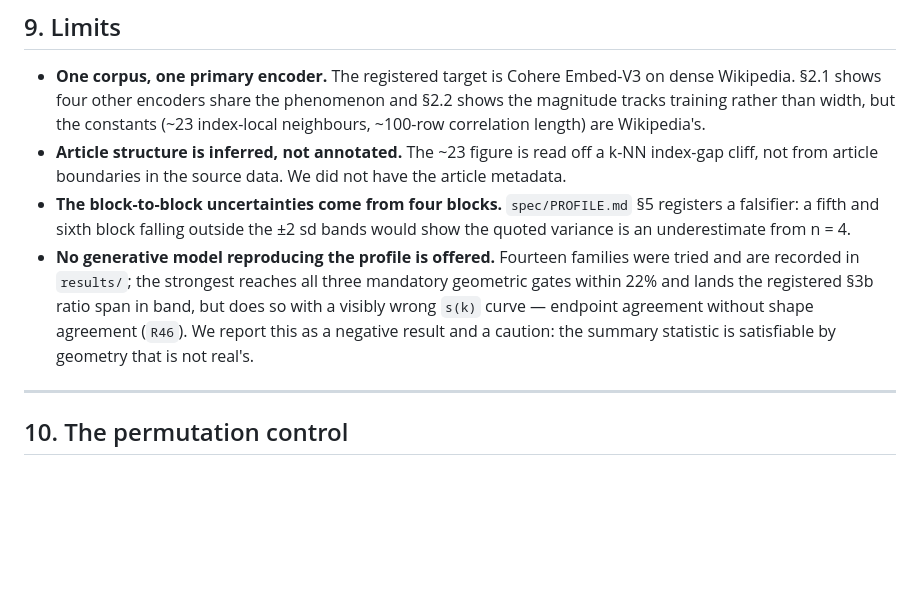
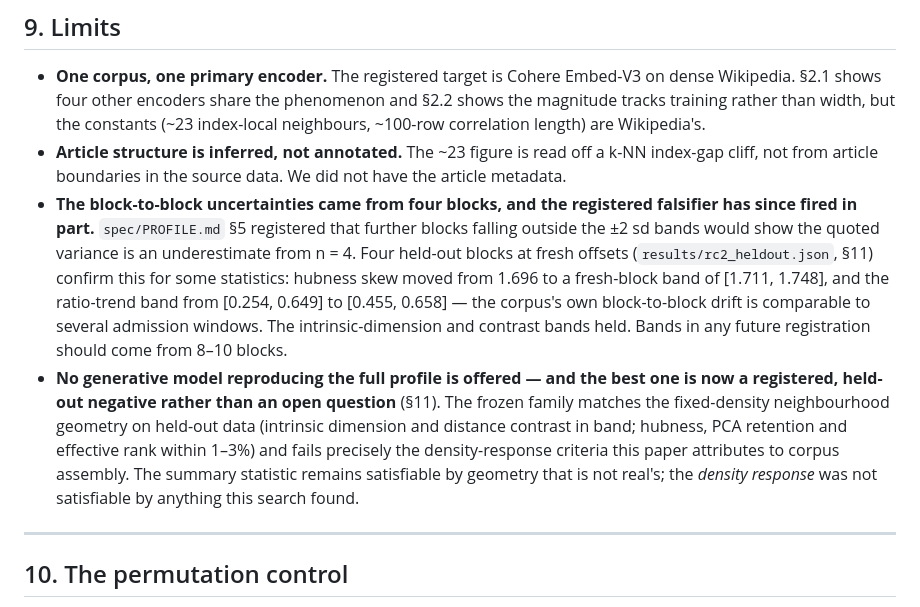
Before and after one commit to ahb-sjsu/openvector-bench, a Markdown page: paper/profile/PROFILE_PAPER.md, the part around one of its changes. Rendered like a GitHub page; blank space fills up the shorter version.

```diff
--- a/paper/profile/PROFILE_PAPER.md
+++ b/paper/profile/PROFILE_PAPER.md
@@ -285,15 +293,25 @@ ordered explicitly or carried in float64.
 * **Article structure is inferred, not annotated.** The ~23 figure is read off a
   k-NN index-gap cliff, not from article boundaries in the source data. We did
   not have the article metadata.
-* **The block-to-block uncertainties come from four blocks.** `spec/PROFILE.md`
-  §5 registers a falsifier: a fifth and sixth block falling outside the ±2 sd
-  bands would show the quoted variance is an underestimate from n = 4.
-* **No generative model reproducing the profile is offered.** Fourteen families
-  were tried and are recorded in `results/`; the strongest reaches all three
-  mandatory geometric gates within 22% and lands the registered §3b ratio span
-  in band, but does so with a visibly wrong `s(k)` curve — endpoint agreement
-  without shape agreement (`R46`). We report this as a negative result and a
-  caution: the summary statistic is satisfiable by geometry that is not real's.
+* **The block-to-block uncertainties came from four blocks, and the
+  registered falsifier has since fired in part.** `spec/PROFILE.md` §5
+  registered that further blocks falling outside the ±2 sd bands would show
+  the quoted variance is an underestimate from n = 4. Four held-out blocks
+  at fresh offsets (`results/rc2_heldout.json`, §11) confirm this for some
+  statistics: hubness skew moved from 1.696 to a fresh-block band of
+  [1.711, 1.748], and the ratio-trend band from [0.254, 0.649] to
+  [0.455, 0.658] — the corpus's own block-to-block drift is comparable to
+  several admission windows. The intrinsic-dimension and contrast bands
+  held. Bands in any future registration should come from 8–10 blocks.
+* **No generative model reproducing the full profile is offered — and the
+  best one is now a registered, held-out negative rather than an open
+  question** (§11). The frozen family matches the fixed-density
+  neighbourhood geometry on held-out data (intrinsic dimension and distance
+  contrast in band; hubness, PCA retention and effective rank within 1–3%)
+  and fails precisely the density-response criteria this paper attributes
+  to corpus assembly. The summary statistic remains satisfiable by geometry
+  that is not real's; the *density response* was not satisfiable by
+  anything this search found.
 
 ---
 
```
Also changed, not shown: other parts of paper/profile/PROFILE_PAPER.md (+65 -1 lines).
